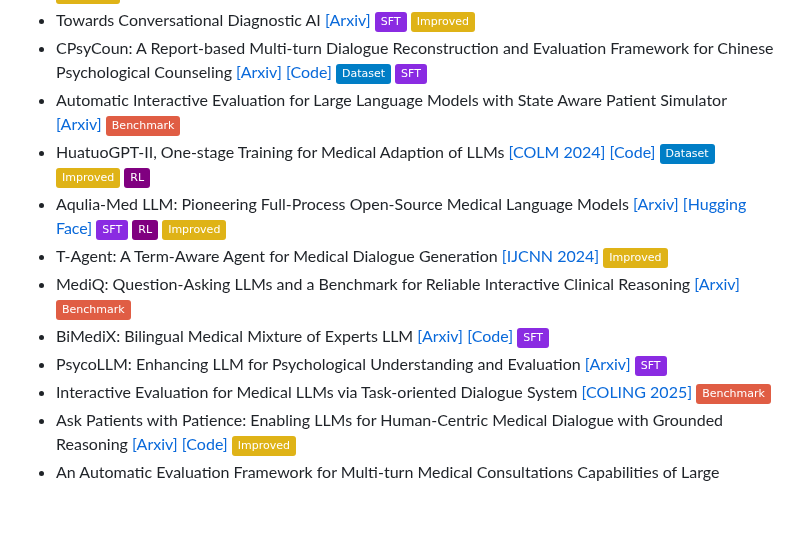
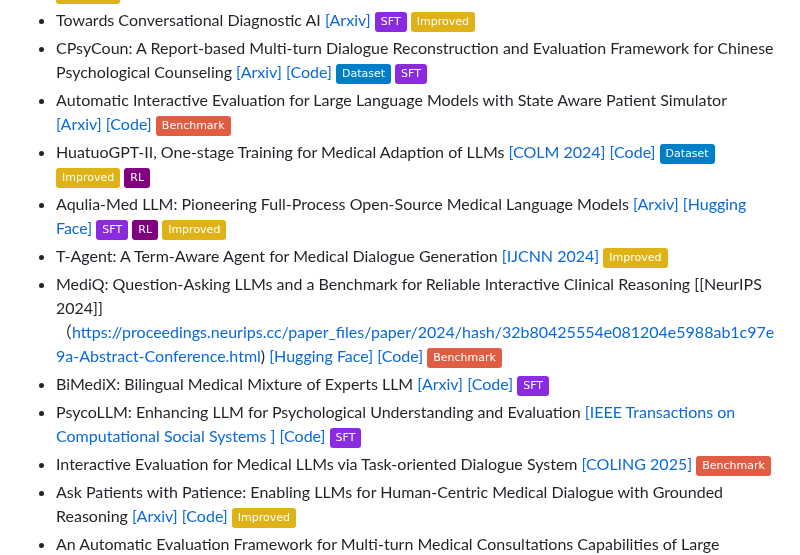
Before and after one commit to yubol-bobo/Awesome-Multi-Turn-LLMs, a Markdown page: README.md, the part around the change. Rendered like a GitHub page; badges without logos; blank space fills up the shorter version.

Commit message:
Update README.md healthcare

```diff
--- a/README.md
+++ b/README.md
@@ -119,7 +119,7 @@ A curated list of **Papers**, **Datasets** and **Code Repositories** for ***Mult
                    ![](https://img.shields.io/badge/SFT-blueviolet) ![](https://img.shields.io/badge/Improved-yellow)
 - CPsyCoun: A Report-based Multi-turn Dialogue Reconstruction and Evaluation Framework for Chinese Psychological Counseling [[Arxiv]](https://arxiv.org/abs/2405.16433) [[Code]](https://github.com/CAS-SIAT-XinHai/CPsyCoun)
                    ![](https://img.shields.io/badge/Dataset-blue) ![](https://img.shields.io/badge/SFT-blueviolet)
-- Automatic Interactive Evaluation for Large Language Models with State Aware Patient Simulator [[Arxiv]](https://arxiv.org/abs/2403.08495)
+- Automatic Interactive Evaluation for Large Language Models with State Aware Patient Simulator [[Arxiv]](https://arxiv.org/abs/2403.08495) [[Code]](https://github.com/bluezeros/automatic_interactive_evaluation)
                    ![](https://img.shields.io/badge/Benchmark-red)
 - HuatuoGPT-II, One-stage Training for Medical Adaption of LLMs [[COLM 2024]](https://arxiv.org/abs/2311.09774) [[Code]](https://github.com/FreedomIntelligence/HuatuoGPT-II)
                   ![](https://img.shields.io/badge/Dataset-blue) ![](https://img.shields.io/badge/Improved-yellow) ![IJCNN 2024](https://img.shields.io/badge/RL-purple)
@@ -127,11 +127,12 @@ A curated list of **Papers**, **Datasets** and **Code Repositories** for ***Mult
                   ![](https://img.shields.io/badge/SFT-blueviolet) ![](https://img.shields.io/badge/RL-purple) ![](https://img.shields.io/badge/Improved-yellow)
 - T-Agent: A Term-Aware Agent for Medical Dialogue Generation [[IJCNN 2024]](https://ieeexplore.ieee.org/document/10650649/)
                   ![](https://img.shields.io/badge/Improved-yellow)
-- MediQ: Question-Asking LLMs and a Benchmark for Reliable Interactive Clinical Reasoning [[Arxiv]](https://arxiv.org/abs/2406.00922)
+- MediQ: Question-Asking LLMs and a Benchmark for Reliable Interactive Clinical Reasoning [[NeurIPS 2024]]（https://proceedings.neurips.cc/paper_files/paper/2024/hash/32b80425554e081204e5988ab1c97e9a-Abstract-Conference.html) [[Hugging Face]](https://huggingface.co/datasets/stellalisy/mediQ) [[Code]](https://github.com/stellalisy/mediQ)
                   ![](https://img.shields.io/badge/Benchmark-red)
 - BiMediX: Bilingual Medical Mixture of Experts LLM [[Arxiv]](https://arxiv.org/abs/2402.13253) [[Code]](https://github.com/mbzuai-oryx/BiMediX)
                   ![](https://img.shields.io/badge/SFT-blueviolet)
-- PsycoLLM: Enhancing LLM for Psychological Understanding and Evaluation [[Arxiv]](https://arxiv.org/abs/2407.05721)
+- PsycoLLM: Enhancing LLM for Psychological Understanding and Evaluation [[IEEE Transactions on Computational Social Systems
+]](https://ieeexplore.ieee.org/document/10772313) [[Code]](https://github.com/MACLAB-HFUT/PsycoLLM)
                   ![](https://img.shields.io/badge/SFT-blueviolet)
 - Interactive Evaluation for Medical LLMs via Task-oriented Dialogue System [[COLING 2025]]([https://arxiv.org/abs/2406.12182](https://aclanthology.org/2025.coling-main.325/))
                   ![](https://img.shields.io/badge/Benchmark-red)
```
